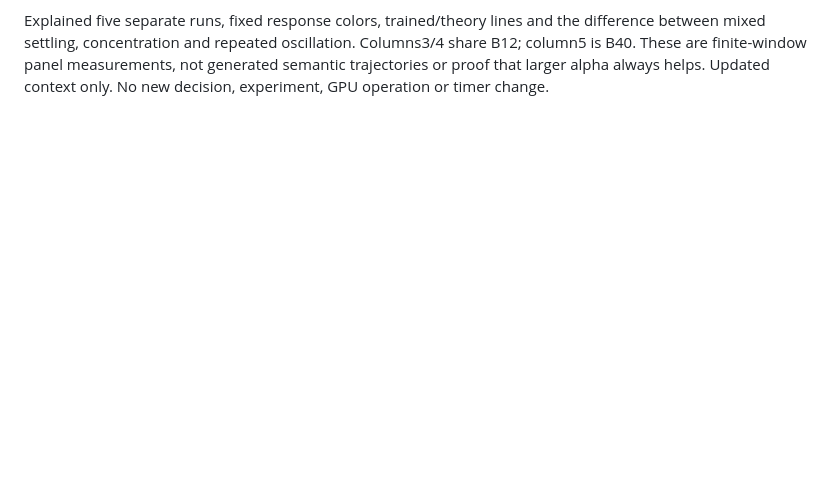
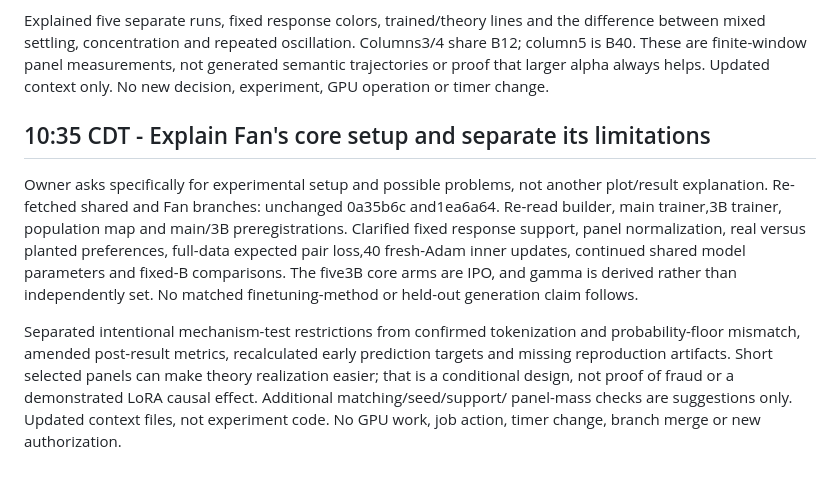
Before and after one commit to yuhe-zzy/LLM_Sampling, a Markdown page: daily-notes/2026-10-20.md, the part around the change. Drawn GitHub-style; blank space fills up the shorter version.

```diff
--- a/daily-notes/2026-10-20.md
+++ b/daily-notes/2026-10-20.md
@@ -297,3 +297,22 @@ the difference between mixed settling, concentration and repeated oscillation.
 Columns3/4 share B12; column5 is B40. These are finite-window panel measurements,
 not generated semantic trajectories or proof that larger alpha always helps.
 Updated context only. No new decision, experiment, GPU operation or timer change.
+
+## 10:35 CDT - Explain Fan's core setup and separate its limitations
+
+Owner asks specifically for experimental setup and possible problems, not
+another plot/result explanation. Re-fetched shared and Fan branches: unchanged
+0a35b6c and1ea6a64. Re-read builder, main trainer,3B trainer, population map and
+main/3B preregistrations. Clarified fixed response support, panel normalization,
+real versus planted preferences, full-data expected pair loss,40 fresh-Adam
+inner updates, continued shared model parameters and fixed-B comparisons.
+The five3B core arms are IPO, and gamma is derived rather than independently
+set. No matched finetuning-method or held-out generation claim follows.
+
+Separated intentional mechanism-test restrictions from confirmed tokenization
+and probability-floor mismatch, amended post-result metrics, recalculated early
+prediction targets and missing reproduction artifacts. Short selected panels
+can make theory realization easier; that is a conditional design, not proof of
+fraud or a demonstrated LoRA causal effect. Additional matching/seed/support/
+panel-mass checks are suggestions only. Updated context files, not experiment
+code. No GPU work, job action, timer change, branch merge or new authorization.
```
Also changed, not shown: doc/SCIENTIFIC_CONTEXT.md (+27 -0 lines), handoff/current.md (+10 -8 lines).
